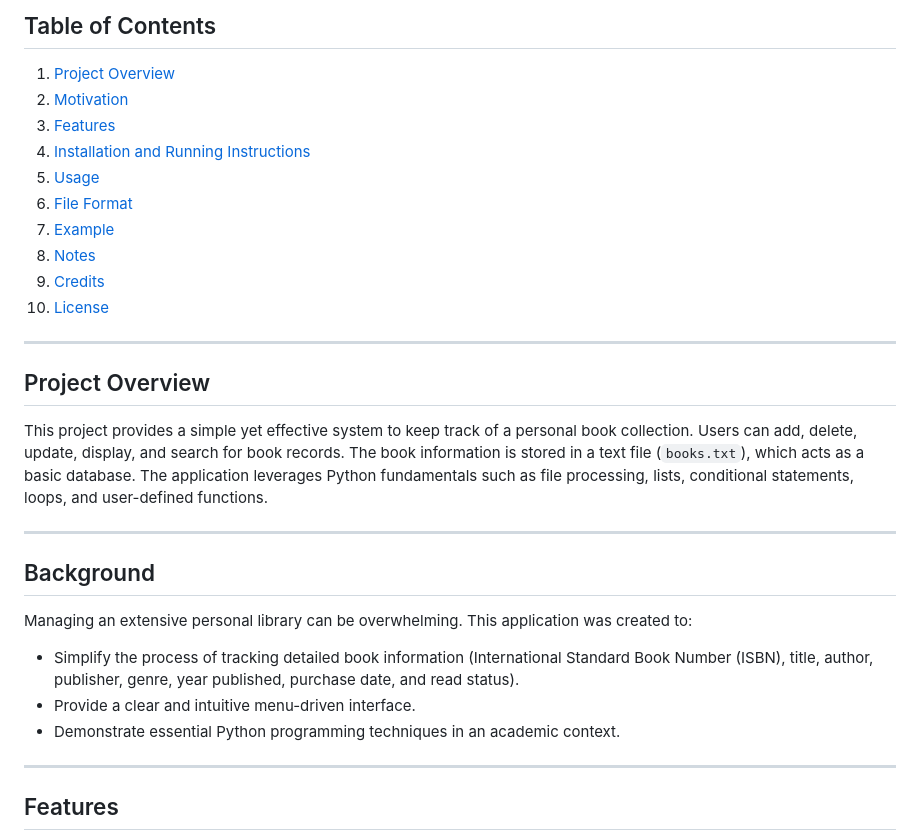
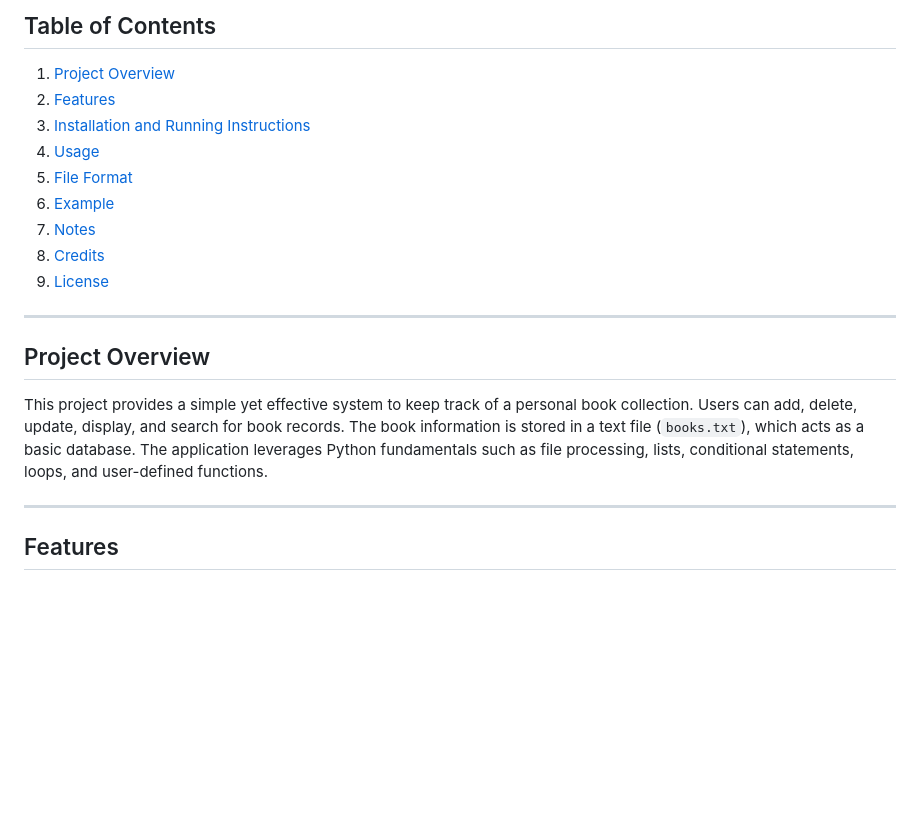
Before and after one commit to LeeIsaac1201/SunwayUniversity, a Markdown page: CSC1024: Programming Principles - Final Assessment Project/README.md, the part around the change. Drawn GitHub-style; blank space fills up the shorter version.

Commit message:
Update README.md
Removed Motivation from the Table of Contents and Background from the main display.

```diff
--- a/CSC1024: Programming Principles - Final Assessment Project/README.md
+++ b/CSC1024: Programming Principles - Final Assessment Project/README.md
@@ -6,30 +6,20 @@ This project is a Python-based application designed to help book enthusiasts man
 
 ## Table of Contents
 1. [Project Overview](#project-overview)
-2. [Motivation](#motivation)
-3. [Features](#features)
-4. [Installation and Running Instructions](#installation-and-running-instructions)
-5. [Usage](#usage)
-6. [File Format](#file-format)
-7. [Example](#example)
-8. [Notes](#notes)
+2. [Features](#features)
+3. [Installation and Running Instructions](#installation-and-running-instructions)
+4. [Usage](#usage)
+5. [File Format](#file-format)
+6. [Example](#example)
+7. [Notes](#notes)
 9. [Credits](#credits)
-10. [License](#license)
+9. [License](#license)
 
 ---
 
 ## Project Overview
 
 This project provides a simple yet effective system to keep track of a personal book collection. Users can add, delete, update, display, and search for book records. The book information is stored in a text file (`books.txt`), which acts as a basic database. The application leverages Python fundamentals such as file processing, lists, conditional statements, loops, and user-defined functions.
-
----
-
-## Background
-
-Managing an extensive personal library can be overwhelming. This application was created to:
-- Simplify the process of tracking detailed book information (International Standard Book Number (ISBN), title, author, publisher, genre, year published, purchase date, and read status).
-- Provide a clear and intuitive menu-driven interface.
-- Demonstrate essential Python programming techniques in an academic context.
 
 ---
 
```
